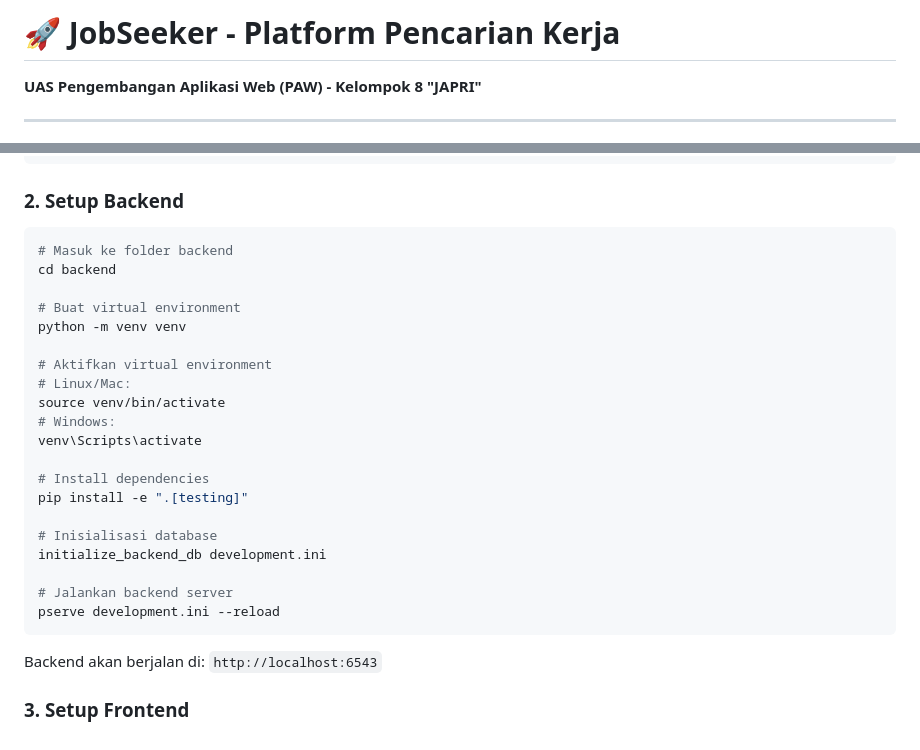
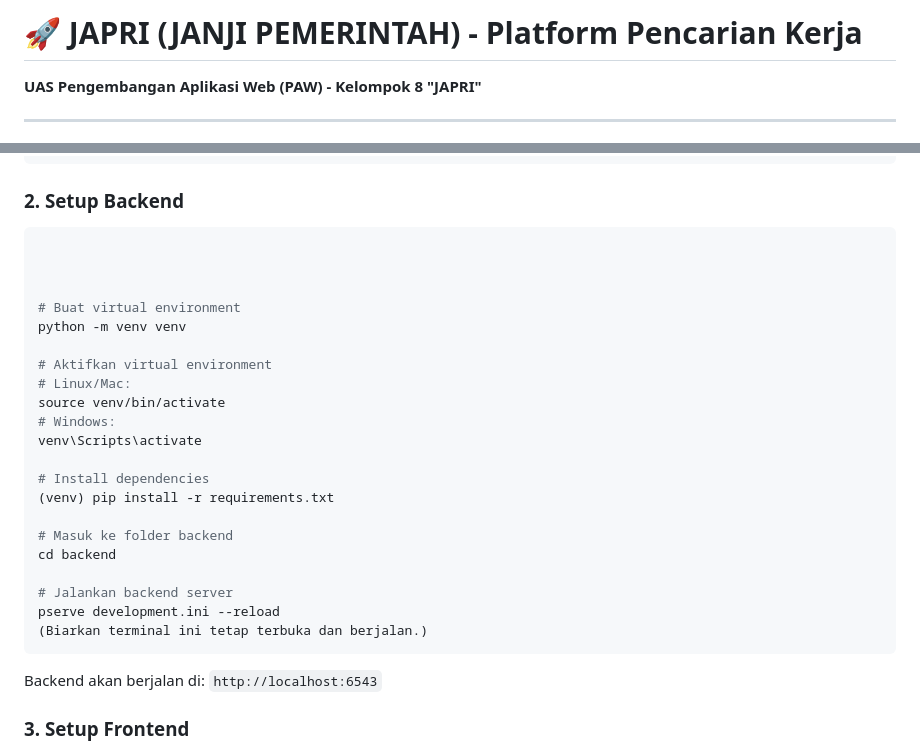
Before and after one commit to ebenlimbong/uas-paw-8-japri, a Markdown page: README.md, 2 parts joined by grey strips. GitHub-like rendering.

Commit message:
Update Readme md lagi

````diff
--- a/README.md
+++ b/README.md
@@ -1,4 +1,4 @@
-# 🚀 JobSeeker - Platform Pencarian Kerja
+# 🚀 JAPRI (JANJI PEMERINTAH) - Platform Pencarian Kerja
 
 **UAS Pengembangan Aplikasi Web (PAW) - Kelompok 8 "JAPRI"**
 
@@ -77,8 +77,8 @@ cd uas-paw-8-japri
 ### 2. Setup Backend
 
 ```bash
-# Masuk ke folder backend
-cd backend
+
+
 
 # Buat virtual environment
 python -m venv venv
@@ -90,13 +90,14 @@ source venv/bin/activate
 venv\Scripts\activate
 
 # Install dependencies
-pip install -e ".[testing]"
+(venv) pip install -r requirements.txt
 
-# Inisialisasi database
-initialize_backend_db development.ini
+# Masuk ke folder backend
+cd backend
 
 # Jalankan backend server
 pserve development.ini --reload
+(Biarkan terminal ini tetap terbuka dan berjalan.)
 ```
 
 Backend akan berjalan di: `http://localhost:6543`
````
